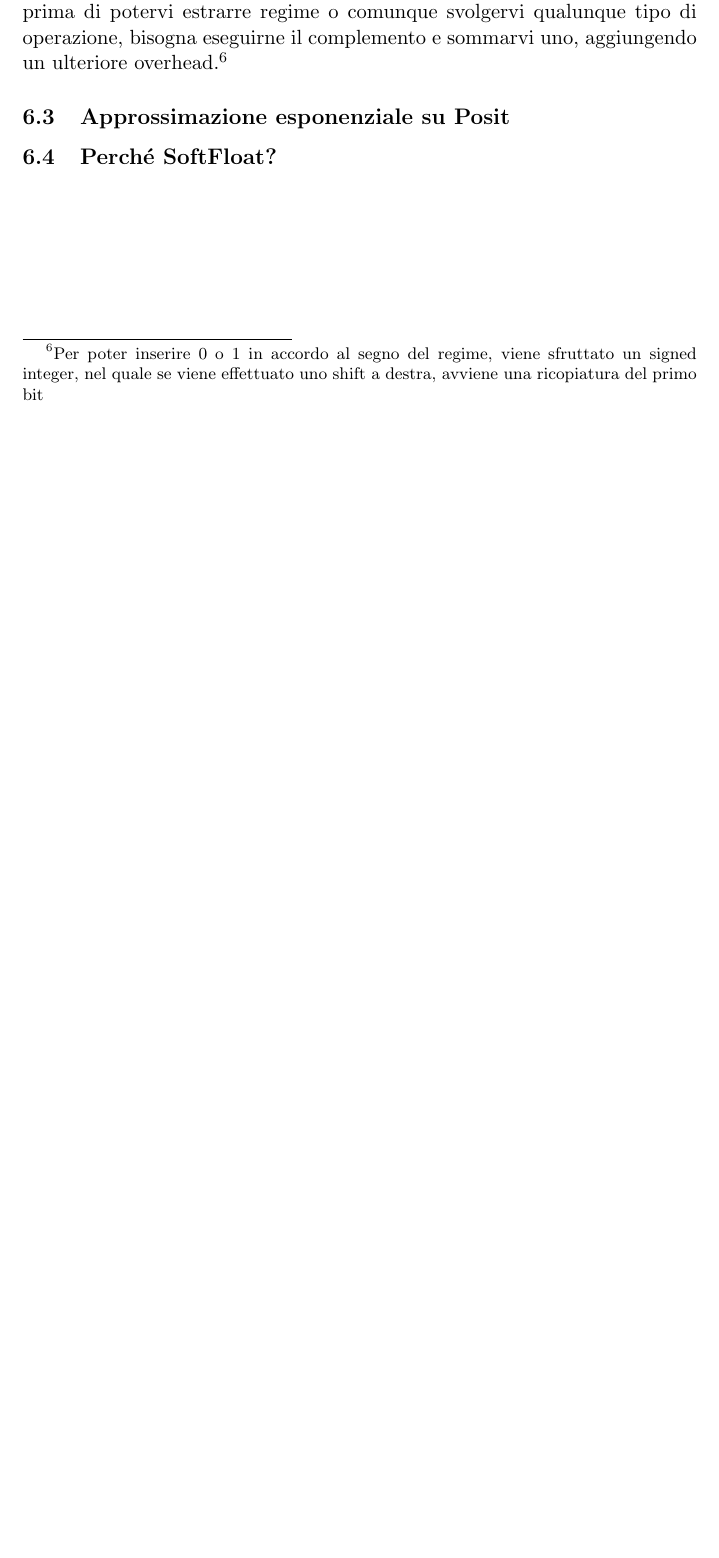
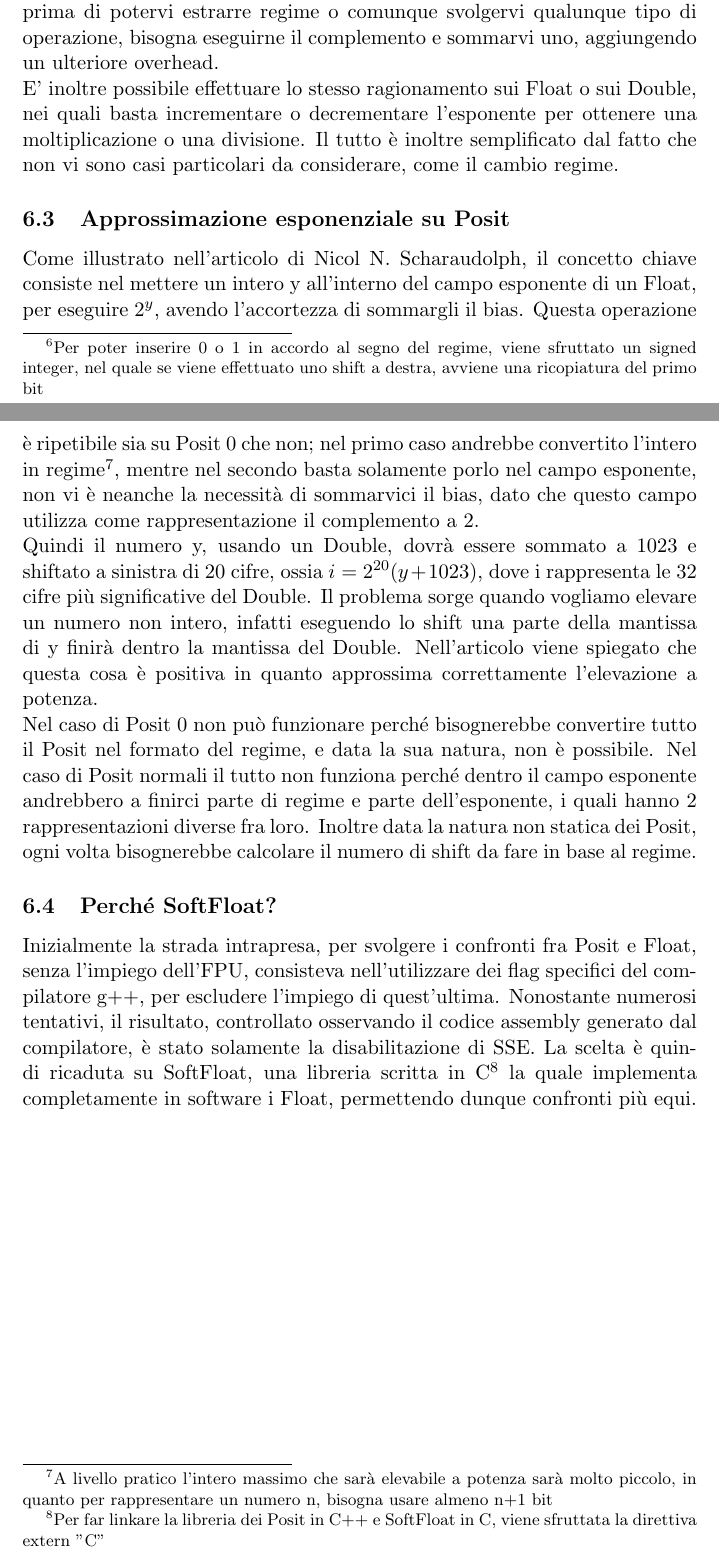
Before and after one commit to luigix25/RelazioneTirocinio, a LaTeX document (main.tex): part of page 19 of 20 before the commit and two parts of pages 19 and 20 of 21 after it, the two joined at a grey line, cut so that both start at the same text, the shorter picture padded with empty space. Compiled offline with pdfLaTeX.

Commit message:
Aggiunge ulteriori appendici

```diff
--- a/main.tex
+++ b/main.tex
@@ -451,13 +451,20 @@ Due funzioni che meritano una menzione particolare sono quelle destinate ad effe
 
 \subsection{Moltiplicazione e Divisione mediante regime}
 
-Sebbene l'idea dietro questo metodo possa sembrare semplice e veloce, la sua implementazione richiede diversa logica. Nello specifico il caso che necessita di maggiori attenzioni, è quando il regime cambia di segno, ossia ne ho uno positivo, ad esempio +1, e si vuole dividere il numero per 8, ottenendo quindi come regime -2. Questo, per struttura stessa dei Posit comporta notevoli cambiamenti: variano il numero di bit occupati dal regime, nello specifico aumentano, ed inoltre i bit del regime passano da essere una sequenza di 1 terminati da 0, a 0 seguiti da un 1.
+Sebbene l'idea dietro questo metodo possa sembrare semplice e veloce, la sua implementazione richiede diversa logica. Nello specifico il caso che necessita di maggiori attenzioni, è quando il regime cambia di segno, ossia ne ho uno positivo, ad esempio +1, e si vuole dividere il numero per 8, ottenendo quindi come regime -2. Questo, per struttura stessa dei Posit comporta notevoli cambiamenti: variano il numero di bit occupati dal regime, nello specifico aumentano, ed inoltre i bit del regime passano da essere una sequenza di 1 terminati da 0, a 0 seguiti da un 1.\footnote{Per poter inserire 0 o 1 in accordo al segno del regime, viene sfruttato un signed integer, nel quale se viene effettuato uno shift a destra, avviene una ricopiatura del primo bit}
 Nell'implementazione realizzata, il tutto è gestito eliminando il vecchio regime, mediante shift a sinistra, per poi creare ed inserire quello nuovo mediante shift a destra. Naturalmente il tutto è valido anche nel caso in cui si passi da un regime negativo ad uno positivo, mediante moltiplicazione.\\
-Infine bisogna anche considerare che nel caso in cui il Posit fosse negativo, prima di potervi estrarre regime o comunque svolgervi qualunque tipo di operazione, bisogna eseguirne il complemento e sommarvi uno, aggiungendo un ulteriore overhead.\footnote{Per poter inserire 0 o 1 in accordo al segno del regime, viene sfruttato un signed integer, nel quale se viene effettuato uno shift a destra, avviene una ricopiatura del primo bit}
+Infine bisogna anche considerare che nel caso in cui il Posit fosse negativo, prima di potervi estrarre regime o comunque svolgervi qualunque tipo di operazione, bisogna eseguirne il complemento e sommarvi uno, aggiungendo un ulteriore overhead.\\
+E' inoltre possibile effettuare lo stesso ragionamento sui Float o sui Double, nei quali basta incrementare o decrementare l'esponente per ottenere una moltiplicazione o una divisione. Il tutto è inoltre semplificato dal fatto che non vi sono casi particolari da considerare, come il cambio regime.
 
 \subsection{Approssimazione esponenziale su Posit}
+Come illustrato nell'articolo di Nicol N. Scharaudolph, il concetto chiave consiste nel mettere un intero y all'interno del campo esponente di un Float, per eseguire $2^{y}$, avendo l'accortezza di sommargli il bias. Questa operazione è ripetibile sia su Posit 0 che non; nel primo caso andrebbe convertito l'intero in regime\footnote{A livello pratico l'intero massimo che sarà elevabile a potenza sarà molto piccolo, in quanto per rappresentare un numero n, bisogna usare almeno n+1 bit}, mentre nel secondo basta solamente porlo nel campo esponente, non vi è neanche la necessità di sommarvici il bias, dato che questo campo utilizza come rappresentazione il complemento a 2.\\
+Quindi il numero y, usando un Double, dovrà essere sommato a 1023 e shiftato a sinistra di 20 cifre, ossia $i = 2^{20}(y+1023)$, dove i rappresenta le 32 cifre più significative del Double.
+Il problema sorge quando vogliamo elevare un numero non intero, infatti eseguendo lo shift una parte della mantissa di y finirà dentro la mantissa del Double. Nell'articolo viene spiegato che questa cosa è positiva in quanto approssima correttamente l'elevazione a potenza. \\Nel caso di Posit 0 non può funzionare perché bisognerebbe convertire tutto il Posit nel formato del regime, e data la sua natura, non è possibile. Nel caso di Posit normali il tutto non funziona perché dentro il campo esponente andrebbero a finirci parte di regime e parte dell'esponente, i quali hanno 2 rappresentazioni diverse fra loro.
+Inoltre data la natura non statica dei Posit, ogni volta bisognerebbe calcolare il numero di shift da fare in base al regime.
 
 \subsection{Perché SoftFloat?}
+Inizialmente la strada intrapresa, per svolgere i confronti fra Posit e Float, senza l'impiego dell'FPU, consisteva nell'utilizzare dei flag specifici del compilatore g++, per escludere l'impiego di quest'ultima. Nonostante numerosi tentativi, il risultato, controllato osservando il codice assembly generato dal compilatore, è stato solamente la disabilitazione di SSE. La scelta è quindi ricaduta su SoftFloat, una libreria scritta in C\footnote{Per far linkare la libreria dei Posit in C++ e SoftFloat in C, viene sfruttata la direttiva extern "C"} la quale implementa completamente in software i Float, permettendo dunque confronti più equi.
+
 \newpage
 %	\nocite{articolo1}
 
```
Also changed, not shown: main.pdf.
